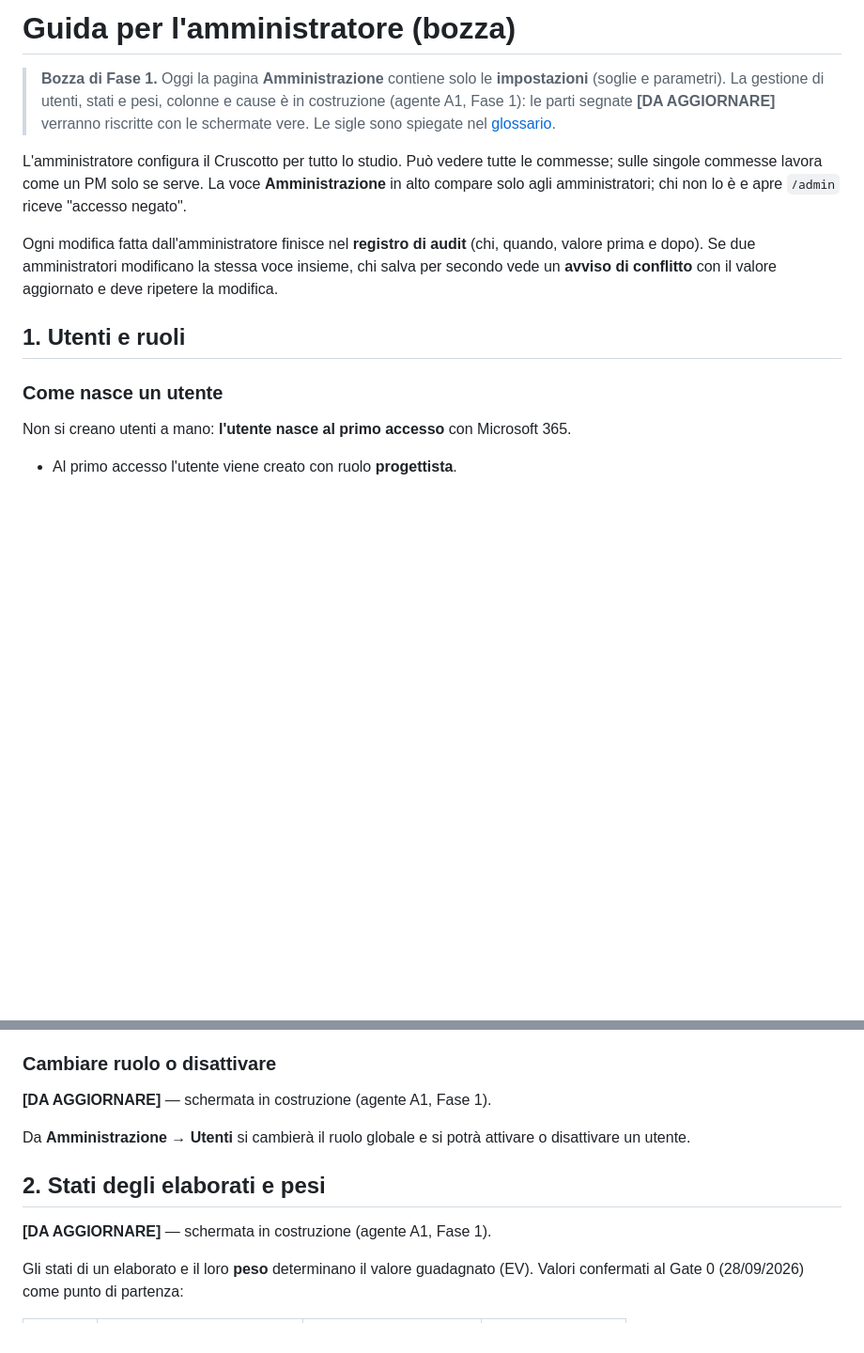
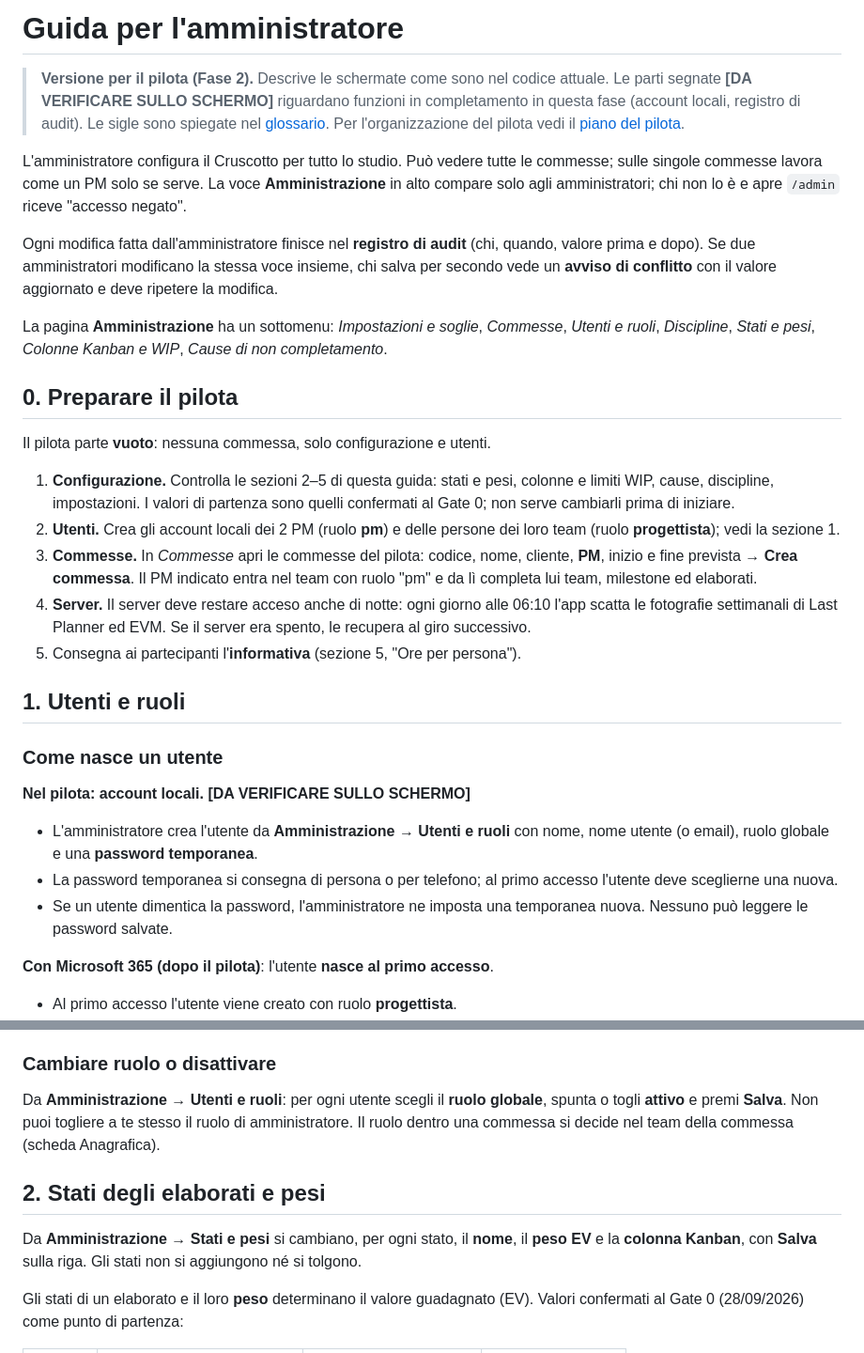
Before and after one commit to kolosimo/DASHBOARD-PMBOK, a Markdown page: docs/utente/guida-admin.md, 2 parts joined by grey strips. Shown at 94% size. Drawn GitHub-style; blank space fills up the shorter version.

```diff
--- a/docs/utente/guida-admin.md
+++ b/docs/utente/guida-admin.md
@@ -1,10 +1,10 @@
-# Guida per l'amministratore (bozza)
+# Guida per l'amministratore
 
-> **Bozza di Fase 1.** Oggi la pagina **Amministrazione** contiene solo le
-> **impostazioni** (soglie e parametri). La gestione di utenti, stati e pesi, colonne e
-> cause è in costruzione (agente A1, Fase 1): le parti segnate **[DA AGGIORNARE]**
-> verranno riscritte con le schermate vere. Le sigle sono spiegate nel
-> [glossario](glossario.md).
+> **Versione per il pilota (Fase 2).** Descrive le schermate come sono nel codice
+> attuale. Le parti segnate **[DA VERIFICARE SULLO SCHERMO]** riguardano funzioni in
+> completamento in questa fase (account locali, registro di audit). Le sigle sono
+> spiegate nel [glossario](glossario.md). Per l'organizzazione del pilota vedi il
+> [piano del pilota](../pilota/piano-del-pilota.md).
 
 L'amministratore configura il Cruscotto per tutto lo studio. Può vedere tutte le
 commesse; sulle singole commesse lavora come un PM solo se serve. La voce
@@ -16,11 +16,41 @@ valore prima e dopo). Se due amministratori modificano la stessa voce insieme, c
 per secondo vede un **avviso di conflitto** con il valore aggiornato e deve ripetere la
 modifica.
 
+La pagina **Amministrazione** ha un sottomenu: *Impostazioni e soglie*, *Commesse*,
+*Utenti e ruoli*, *Discipline*, *Stati e pesi*, *Colonne Kanban e WIP*, *Cause di non
+completamento*.
+
+## 0. Preparare il pilota
+
+Il pilota parte **vuoto**: nessuna commessa, solo configurazione e utenti.
+
+1. **Configurazione.** Controlla le sezioni 2–5 di questa guida: stati e pesi, colonne
+   e limiti WIP, cause, discipline, impostazioni. I valori di partenza sono quelli
+   confermati al Gate 0; non serve cambiarli prima di iniziare.
+2. **Utenti.** Crea gli account locali dei 2 PM (ruolo **pm**) e delle persone dei loro
+   team (ruolo **progettista**); vedi la sezione 1.
+3. **Commesse.** In *Commesse* apri le commesse del pilota: codice, nome, cliente,
+   **PM**, inizio e fine prevista → **Crea commessa**. Il PM indicato entra nel team
+   con ruolo "pm" e da lì completa lui team, milestone ed elaborati.
+4. **Server.** Il server deve restare acceso anche di notte: ogni giorno alle 06:10
+   l'app scatta le fotografie settimanali di Last Planner ed EVM. Se il server era
+   spento, le recupera al giro successivo.
+5. Consegna ai partecipanti l'**informativa** (sezione 5, "Ore per persona").
+
 ## 1. Utenti e ruoli
 
 ### Come nasce un utente
 
-Non si creano utenti a mano: **l'utente nasce al primo accesso** con Microsoft 365.
+**Nel pilota: account locali.** **[DA VERIFICARE SULLO SCHERMO]**
+
+- L'amministratore crea l'utente da **Amministrazione → Utenti e ruoli** con nome,
+  nome utente (o email), ruolo globale e una **password temporanea**.
+- La password temporanea si consegna di persona o per telefono; al primo accesso
+  l'utente deve sceglierne una nuova.
+- Se un utente dimentica la password, l'amministratore ne imposta una temporanea
+  nuova. Nessuno può leggere le password salvate.
+
+**Con Microsoft 365 (dopo il pilota)**: l'utente **nasce al primo accesso**.
 
 - Al primo accesso l'utente viene creato con ruolo **progettista**.
 - Gli indirizzi email elencati nell'impostazione del server `ADMIN_EMAILS` diventano
@@ -48,14 +78,16 @@ commesse di altri: contano il PM indicato nella commessa e il ruolo di commessa.
 
 ### Cambiare ruolo o disattivare
 
-**[DA AGGIORNARE]** — schermata in costruzione (agente A1, Fase 1).
-
-Da **Amministrazione → Utenti** si cambierà il ruolo globale e si potrà attivare o
-disattivare un utente.
+Da **Amministrazione → Utenti e ruoli**: per ogni utente scegli il **ruolo globale**,
+spunta o togli **attivo** e premi **Salva**. Non puoi togliere a te stesso il ruolo di
+amministratore. Il ruolo dentro una commessa si decide nel team della commessa
+(scheda Anagrafica).
 
 ## 2. Stati degli elaborati e pesi
 
-**[DA AGGIORNARE]** — schermata in costruzione (agente A1, Fase 1).
+Da **Amministrazione → Stati e pesi** si cambiano, per ogni stato, il **nome**, il
+**peso EV** e la **colonna Kanban**, con **Salva** sulla riga. Gli stati non si
+aggiungono né si tolgono.
 
 Gli stati di un elaborato e il loro **peso** determinano il valore guadagnato (EV).
 Valori confermati al Gate 0 (28/09/2026) come punto di partenza:
```
Also changed, not shown: other parts of docs/utente/guida-admin.md (+31 -15 lines).
